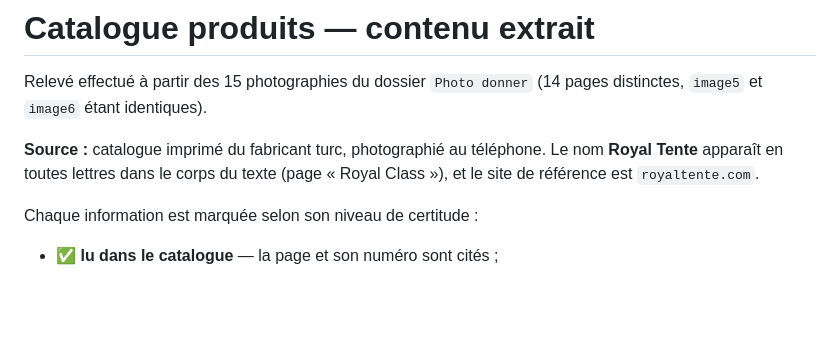
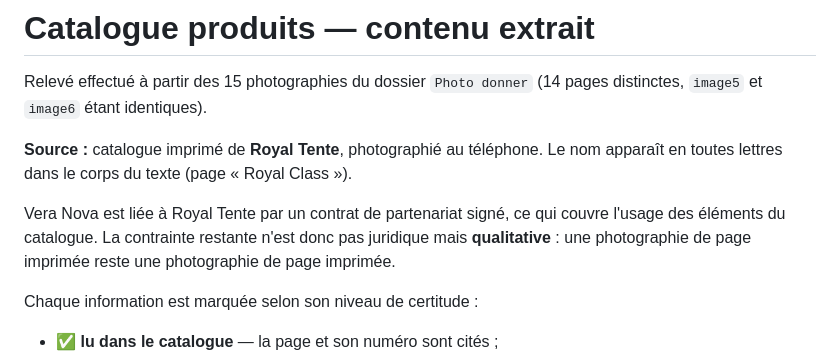
Before and after one commit to Honzaaa45/vera-nova-pergolas, a Markdown page: docs/catalogue-produits.md, the part around the change. Drawn GitHub-style; blank space fills up the shorter version.

```diff
--- a/docs/catalogue-produits.md
+++ b/docs/catalogue-produits.md
@@ -3,9 +3,13 @@
 Relevé effectué à partir des 15 photographies du dossier `Photo donner`
 (14 pages distinctes, `image5` et `image6` étant identiques).
 
-**Source :** catalogue imprimé du fabricant turc, photographié au téléphone.
-Le nom **Royal Tente** apparaît en toutes lettres dans le corps du texte
-(page « Royal Class »), et le site de référence est `royaltente.com`.
+**Source :** catalogue imprimé de **Royal Tente**, photographié au téléphone.
+Le nom apparaît en toutes lettres dans le corps du texte (page « Royal Class »).
+
+Vera Nova est liée à Royal Tente par un contrat de partenariat signé, ce qui
+couvre l'usage des éléments du catalogue. La contrainte restante n'est donc
+pas juridique mais **qualitative** : une photographie de page imprimée reste
+une photographie de page imprimée.
 
 Chaque information est marquée selon son niveau de certitude :
 
```
Also changed, not shown: docs/nettoyage-photos-ia.md (added, +87 -0 lines), 1 other file.
